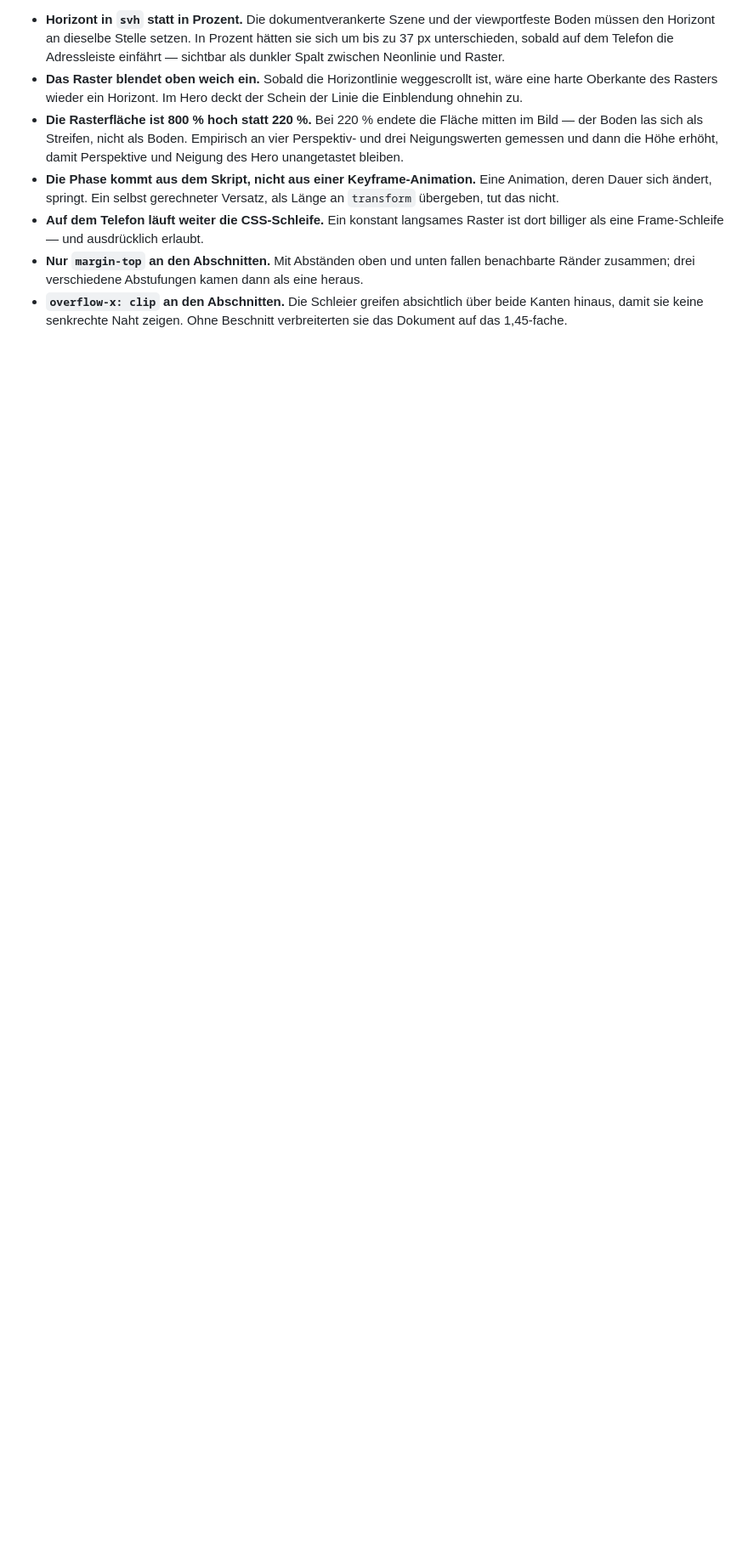
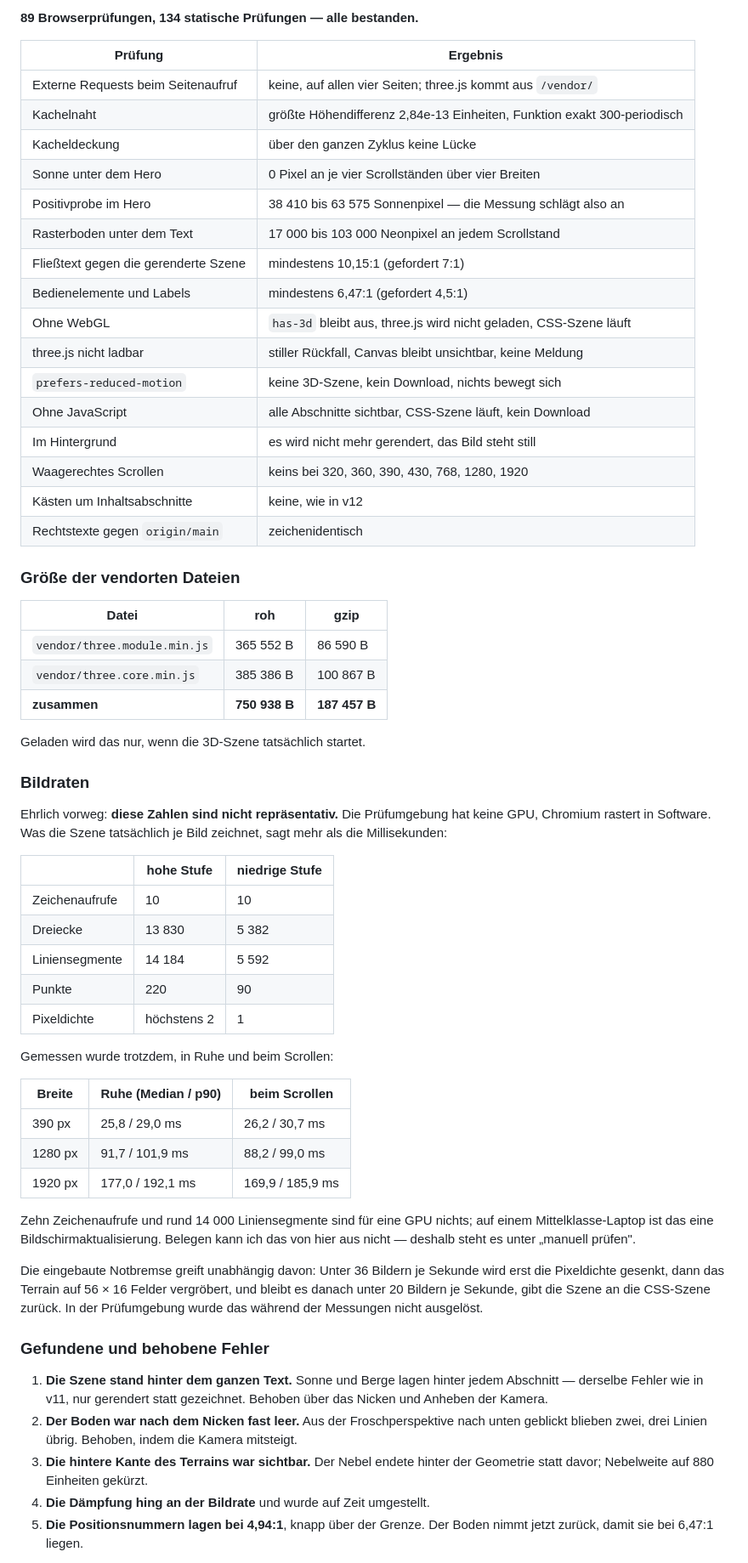
Before and after one commit to tr1stannnnnn/tr1stan.de, a Markdown page: REDESIGN-REPORT.md, the part around one of its changes. Shown at 85% size. Rendered like a GitHub page; blank space fills up the shorter version.

Commit message:
Update the redesign report for v13

```diff
--- a/REDESIGN-REPORT.md
+++ b/REDESIGN-REPORT.md
@@ -62,24 +85,78 @@ Spiegelung stehen genau wie in v11.
 
-- **Horizont in `svh` statt in Prozent.** Die dokumentverankerte Szene und der
-  viewportfeste Boden müssen den Horizont an dieselbe Stelle setzen. In Prozent
-  hätten sie sich um bis zu 37 px unterschieden, sobald auf dem Telefon die
-  Adressleiste einfährt — sichtbar als dunkler Spalt zwischen Neonlinie und
-  Raster.
-- **Das Raster blendet oben weich ein.** Sobald die Horizontlinie weggescrollt
-  ist, wäre eine harte Oberkante des Rasters wieder ein Horizont. Im Hero deckt
-  der Schein der Linie die Einblendung ohnehin zu.
-- **Die Rasterfläche ist 800 % hoch statt 220 %.** Bei 220 % endete die Fläche
-  mitten im Bild — der Boden las sich als Streifen, nicht als Boden. Empirisch an
-  vier Perspektiv- und drei Neigungswerten gemessen und dann die Höhe erhöht,
-  damit Perspektive und Neigung des Hero unangetastet bleiben.
-- **Die Phase kommt aus dem Skript, nicht aus einer Keyframe-Animation.** Eine
-  Animation, deren Dauer sich ändert, springt. Ein selbst gerechneter Versatz,
-  als Länge an `transform` übergeben, tut das nicht.
-- **Auf dem Telefon läuft weiter die CSS-Schleife.** Ein konstant langsames
-  Raster ist dort billiger als eine Frame-Schleife — und ausdrücklich erlaubt.
-- **Nur `margin-top` an den Abschnitten.** Mit Abständen oben und unten fallen
-  benachbarte Ränder zusammen; drei verschiedene Abstufungen kamen dann als eine
-  heraus.
-- **`overflow-x: clip` an den Abschnitten.** Die Schleier greifen absichtlich über
-  beide Kanten hinaus, damit sie keine senkrechte Naht zeigen. Ohne Beschnitt
-  verbreiterten sie das Dokument auf das 1,45-fache.
+**89 Browserprüfungen, 134 statische Prüfungen — alle bestanden.**
+
+| Prüfung | Ergebnis |
+|---|---|
+| Externe Requests beim Seitenaufruf | keine, auf allen vier Seiten; three.js kommt aus `/vendor/` |
+| Kachelnaht | größte Höhendifferenz 2,84e-13 Einheiten, Funktion exakt 300-periodisch |
+| Kacheldeckung | über den ganzen Zyklus keine Lücke |
+| Sonne unter dem Hero | 0 Pixel an je vier Scrollständen über vier Breiten |
+| Positivprobe im Hero | 38 410 bis 63 575 Sonnenpixel — die Messung schlägt also an |
+| Rasterboden unter dem Text | 17 000 bis 103 000 Neonpixel an jedem Scrollstand |
+| Fließtext gegen die gerenderte Szene | mindestens 10,15:1 (gefordert 7:1) |
+| Bedienelemente und Labels | mindestens 6,47:1 (gefordert 4,5:1) |
+| Ohne WebGL | `has-3d` bleibt aus, three.js wird nicht geladen, CSS-Szene läuft |
+| three.js nicht ladbar | stiller Rückfall, Canvas bleibt unsichtbar, keine Meldung |
+| `prefers-reduced-motion` | keine 3D-Szene, kein Download, nichts bewegt sich |
+| Ohne JavaScript | alle Abschnitte sichtbar, CSS-Szene läuft, kein Download |
+| Im Hintergrund | es wird nicht mehr gerendert, das Bild steht still |
+| Waagerechtes Scrollen | keins bei 320, 360, 390, 430, 768, 1280, 1920 |
+| Kästen um Inhaltsabschnitte | keine, wie in v12 |
+| Rechtstexte gegen `origin/main` | zeichenidentisch |
+
+### Größe der vendorten Dateien
+
+| Datei | roh | gzip |
+|---|---|---|
+| `vendor/three.module.min.js` | 365 552 B | 86 590 B |
+| `vendor/three.core.min.js` | 385 386 B | 100 867 B |
+| **zusammen** | **750 938 B** | **187 457 B** |
+
+Geladen wird das nur, wenn die 3D-Szene tatsächlich startet.
+
+### Bildraten
+
+Ehrlich vorweg: **diese Zahlen sind nicht repräsentativ.** Die Prüfumgebung hat
+keine GPU, Chromium rastert in Software. Was die Szene tatsächlich je Bild
+zeichnet, sagt mehr als die Millisekunden:
+
+| | hohe Stufe | niedrige Stufe |
+|---|---|---|
+| Zeichenaufrufe | 10 | 10 |
+| Dreiecke | 13 830 | 5 382 |
+| Liniensegmente | 14 184 | 5 592 |
+| Punkte | 220 | 90 |
+| Pixeldichte | höchstens 2 | 1 |
+
+Gemessen wurde trotzdem, in Ruhe und beim Scrollen:
+
+| Breite | Ruhe (Median / p90) | beim Scrollen |
+|---|---|---|
+| 390 px | 25,8 / 29,0 ms | 26,2 / 30,7 ms |
+| 1280 px | 91,7 / 101,9 ms | 88,2 / 99,0 ms |
+| 1920 px | 177,0 / 192,1 ms | 169,9 / 185,9 ms |
+
+Zehn Zeichenaufrufe und rund 14 000 Liniensegmente sind für eine GPU nichts; auf
+einem Mittelklasse-Laptop ist das eine Bildschirmaktualisierung. Belegen kann
+ich das von hier aus nicht — deshalb steht es unter „manuell prüfen".
+
+Die eingebaute Notbremse greift unabhängig davon: Unter 36 Bildern je Sekunde
+wird erst die Pixeldichte gesenkt, dann das Terrain auf 56 × 16 Felder
+vergröbert, und bleibt es danach unter 20 Bildern je Sekunde, gibt die Szene an
+die CSS-Szene zurück. In der Prüfumgebung wurde das während der Messungen nicht
+ausgelöst.
+
+### Gefundene und behobene Fehler
+
+1. **Die Szene stand hinter dem ganzen Text.** Sonne und Berge lagen hinter
+   jedem Abschnitt — derselbe Fehler wie in v11, nur gerendert statt gezeichnet.
+   Behoben über das Nicken und Anheben der Kamera.
+2. **Der Boden war nach dem Nicken fast leer.** Aus der Froschperspektive nach
+   unten geblickt blieben zwei, drei Linien übrig. Behoben, indem die Kamera
+   mitsteigt.
+3. **Die hintere Kante des Terrains war sichtbar.** Der Nebel endete hinter der
+   Geometrie statt davor; Nebelweite auf 880 Einheiten gekürzt.
+4. **Die Dämpfung hing an der Bildrate** und wurde auf Zeit umgestellt.
+5. **Die Positionsnummern lagen bei 4,94:1**, knapp über der Grenze. Der Boden
+   nimmt jetzt zurück, damit sie bei 6,47:1 liegen.
+
```
Also changed, not shown: other parts of REDESIGN-REPORT.md (+121 -132 lines).
